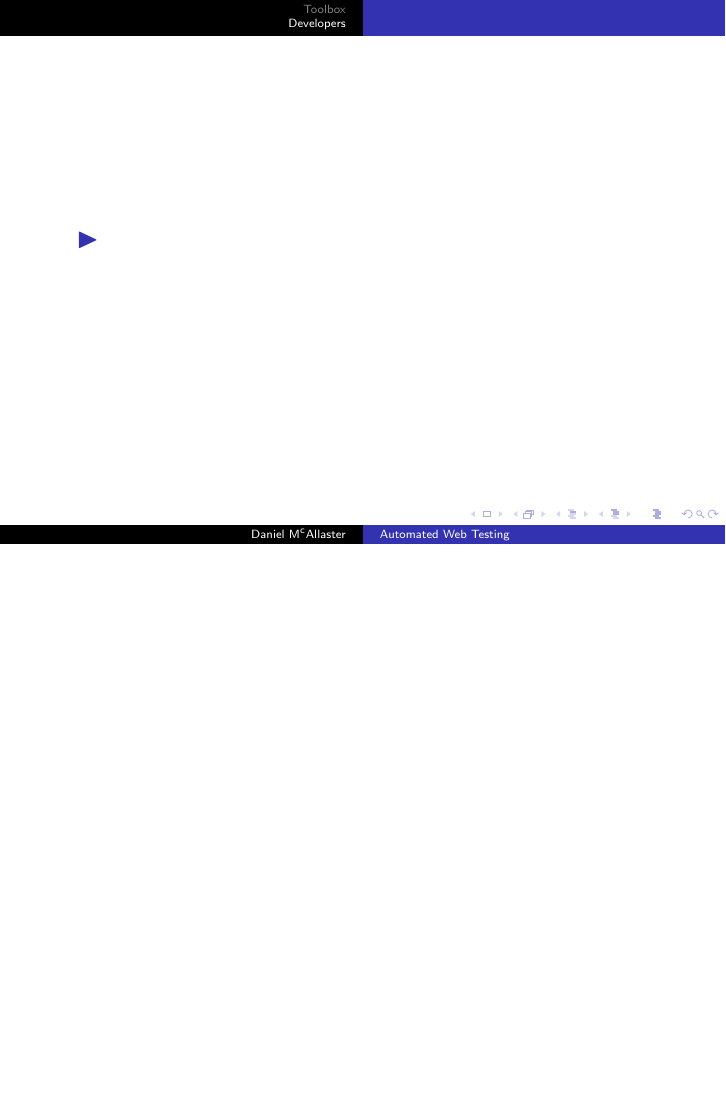
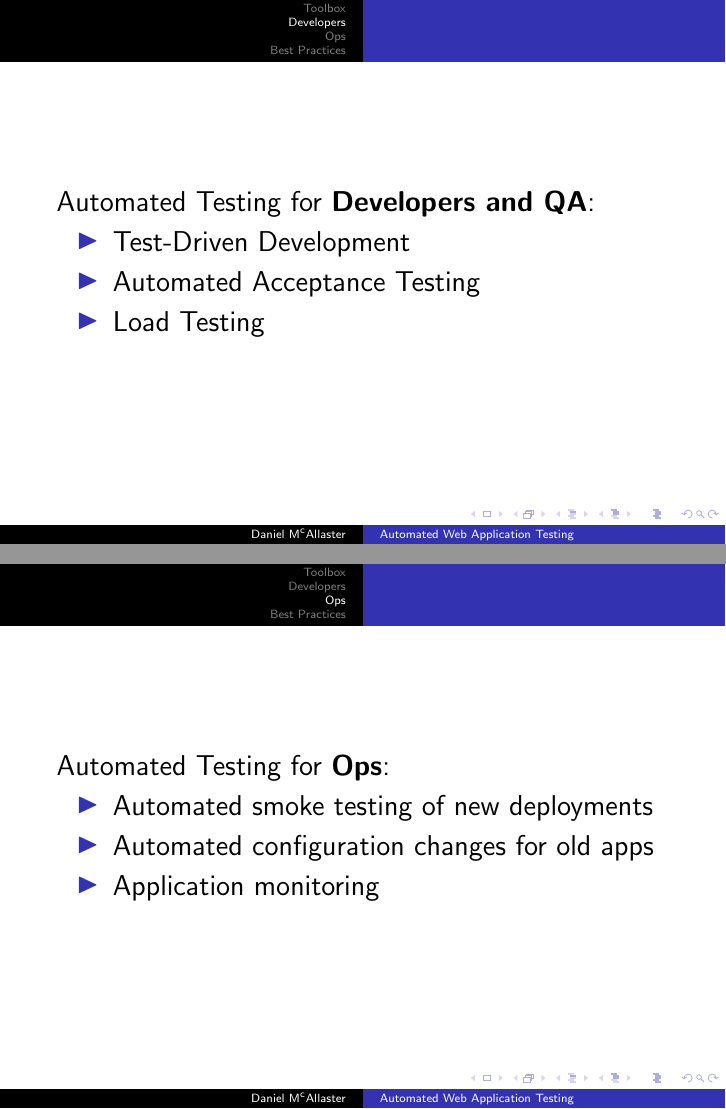
Before and after one commit to dmcallas/scale-selenium-talk, LaTeX slides (talk.tex): page 5 of 6 before the commit and pages 9 and 12 of 17 after it, the two joined at a grey line, the shorter picture padded with empty space. Compiled offline with pdfLaTeX.

Commit message:
Adding lots of slides/bullet points

```diff
--- a/talk.tex
+++ b/talk.tex
@@ -3,11 +3,11 @@
 %\hbadness=10000
 %\vbadness=10000
 
-%\includegraphics<1>[viewport=0 0 299 146,height=1in]{mfd.pdf}
+
 
 \usetheme{Malmoe}
 
-\title[Automated Web Testing]{Automated Web Application Testing for DevOps}
+\title[Automated Web Application Testing]{Automated Web Application Testing for Dev and Ops}
 
 \author{Daniel M$^\text{c}$Allaster}
 
@@ -25,23 +25,65 @@
 \begin{frame}
 
 Web Testing Tools:
-\begin{itemize}[<+->]
-\item Selenium
-\item JMeter
-\item Proprietary
+\begin{itemize}
+\item<+-> Selenium
+  \begin{itemize}
+  \item<+-> Selenium IDE (Firefox plugin)
+  \item<+-> Python/Java/Ruby API
+  \end{itemize}
+\item<+-> JMeter
+\item<+-> Proprietary
 \end{itemize}
 
 \end{frame}
 
 %%%%%%%%%%%%%%%%%%%%%%%%%%%%%%%%%%%%%%%%%%%%%%%%%%%%%%%%%%%%%%%%%
-\section[Developers]{How Developers Use Selenium}
+\section[Developers]{How Developers and QA Use Selenium}
 %%%%%%%%%%%%%%%%%%%%%%%%%%%%%%%%%%%%%%%%%%%%%%%%%%%%%%%%%%%%%%%%%
 
 \begin{frame}
+  Automated Testing for {\bf Developers and QA}:
   \begin{itemize}[<+->]
-  \item
+  \item Test-Driven Development
+  \item Automated Acceptance Testing
+  \item Load Testing
   \end{itemize}
 \end{frame}
+
+%%%%%%%%%%%%%%%%%%%%%%%%%%%%%%%%%%%%%%%%%%%%%%%%%%%%%%%%%%%%%%%%%
+\section[Ops]{How Ops Can Use Selenium}
+%%%%%%%%%%%%%%%%%%%%%%%%%%%%%%%%%%%%%%%%%%%%%%%%%%%%%%%%%%%%%%%%%
+
+\begin{frame}
+  Automated Testing for {\bf Ops}:
+  \begin{itemize}[<+->]
+  \item Automated smoke testing of new deployments
+  \item Automated configuration changes for old apps
+  \item Application monitoring
+  \end{itemize}
+\end{frame}
+
+%%%%%%%%%%%%%%%%%%%%%%%%%%%%%%%%%%%%%%%%%%%%%%%%%%%%%%%%%%%%%%%%%
+\section[Best Practices]{Best practices for testing}
+%%%%%%%%%%%%%%%%%%%%%%%%%%%%%%%%%%%%%%%%%%%%%%%%%%%%%%%%%%%%%%%%%
+
+\begin{frame}
+Best Practices
+\begin{columns}
+  \column{3in}
+  \begin{itemize}
+  \item<1-> Don't test in the UI (unless you have to)
+  \item<2-> Share the nitty-gritty code
+  \item<3-> Keep it simple
+  \item<4-> Resist the allure of one-off scripts
+  \end{itemize}
+  \column{3in}
+  \visible<1>{
+    \includegraphics[viewport=0 0 198 172,height=1.7in]{testing_triangle.pdf}\
+  }
+\end{columns}
+\end{frame}
+
 
 \section[]{Thank You!}
 \begin{frame}
```
